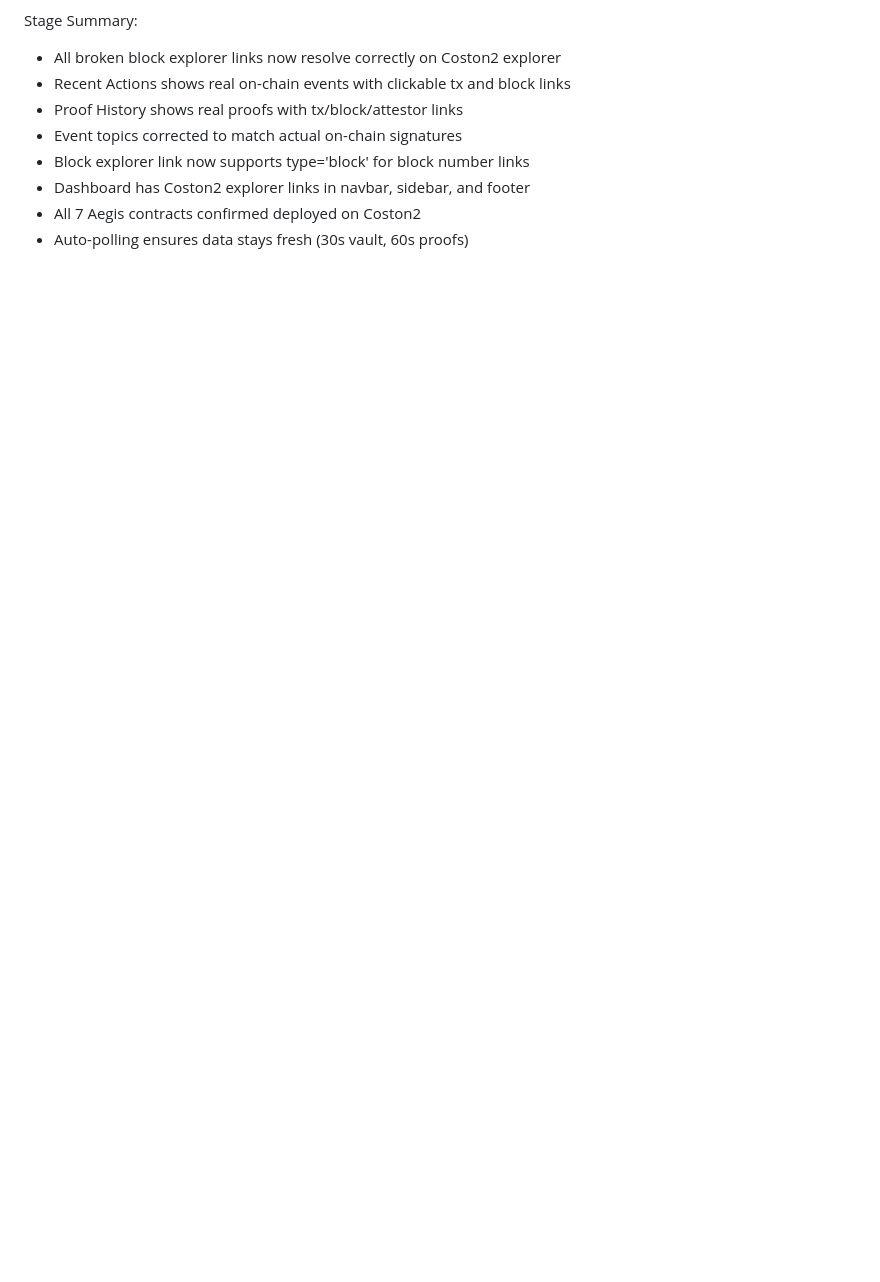
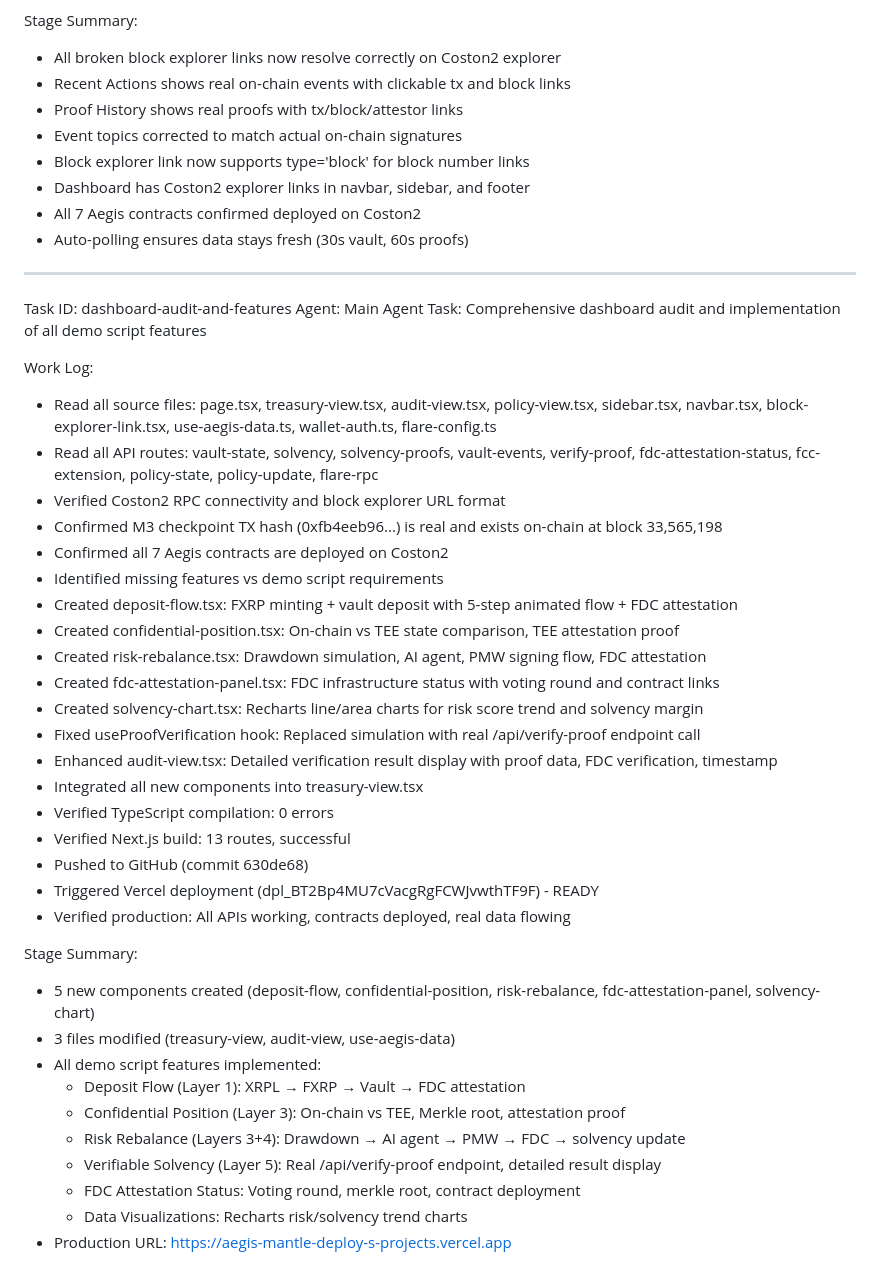
Before and after one commit to sodiq-code/aegis, a Markdown page: worklog.md, the part around the change. Rendered like a GitHub page; blank space fills up the shorter version.

```diff
--- a/worklog.md
+++ b/worklog.md
@@ -59,3 +59,41 @@ Stage Summary:
 - Dashboard has Coston2 explorer links in navbar, sidebar, and footer
 - All 7 Aegis contracts confirmed deployed on Coston2
 - Auto-polling ensures data stays fresh (30s vault, 60s proofs)
+
+---
+Task ID: dashboard-audit-and-features
+Agent: Main Agent
+Task: Comprehensive dashboard audit and implementation of all demo script features
+
+Work Log:
+- Read all source files: page.tsx, treasury-view.tsx, audit-view.tsx, policy-view.tsx, sidebar.tsx, navbar.tsx, block-explorer-link.tsx, use-aegis-data.ts, wallet-auth.ts, flare-config.ts
+- Read all API routes: vault-state, solvency, solvency-proofs, vault-events, verify-proof, fdc-attestation-status, fcc-extension, policy-state, policy-update, flare-rpc
+- Verified Coston2 RPC connectivity and block explorer URL format
+- Confirmed M3 checkpoint TX hash (0xfb4eeb96...) is real and exists on-chain at block 33,565,198
+- Confirmed all 7 Aegis contracts are deployed on Coston2
+- Identified missing features vs demo script requirements
+- Created deposit-flow.tsx: FXRP minting + vault deposit with 5-step animated flow + FDC attestation
+- Created confidential-position.tsx: On-chain vs TEE state comparison, TEE attestation proof
+- Created risk-rebalance.tsx: Drawdown simulation, AI agent, PMW signing flow, FDC attestation
+- Created fdc-attestation-panel.tsx: FDC infrastructure status with voting round and contract links
+- Created solvency-chart.tsx: Recharts line/area charts for risk score trend and solvency margin
+- Fixed useProofVerification hook: Replaced simulation with real /api/verify-proof endpoint call
+- Enhanced audit-view.tsx: Detailed verification result display with proof data, FDC verification, timestamp
+- Integrated all new components into treasury-view.tsx
+- Verified TypeScript compilation: 0 errors
+- Verified Next.js build: 13 routes, successful
+- Pushed to GitHub (commit 630de68)
+- Triggered Vercel deployment (dpl_BT2Bp4MU7cVacgRgFCWJvwthTF9F) - READY
+- Verified production: All APIs working, contracts deployed, real data flowing
+
+Stage Summary:
+- 5 new components created (deposit-flow, confidential-position, risk-rebalance, fdc-attestation-panel, solvency-chart)
+- 3 files modified (treasury-view, audit-view, use-aegis-data)
+- All demo script features implemented:
+  - Deposit Flow (Layer 1): XRPL → FXRP → Vault → FDC attestation
+  - Confidential Position (Layer 3): On-chain vs TEE, Merkle root, attestation proof
+  - Risk Rebalance (Layers 3+4): Drawdown → AI agent → PMW → FDC → solvency update
+  - Verifiable Solvency (Layer 5): Real /api/verify-proof endpoint, detailed result display
+  - FDC Attestation Status: Voting round, merkle root, contract deployment
+  - Data Visualizations: Recharts risk/solvency trend charts
+- Production URL: https://aegis-mantle-deploy-s-projects.vercel.app
```
